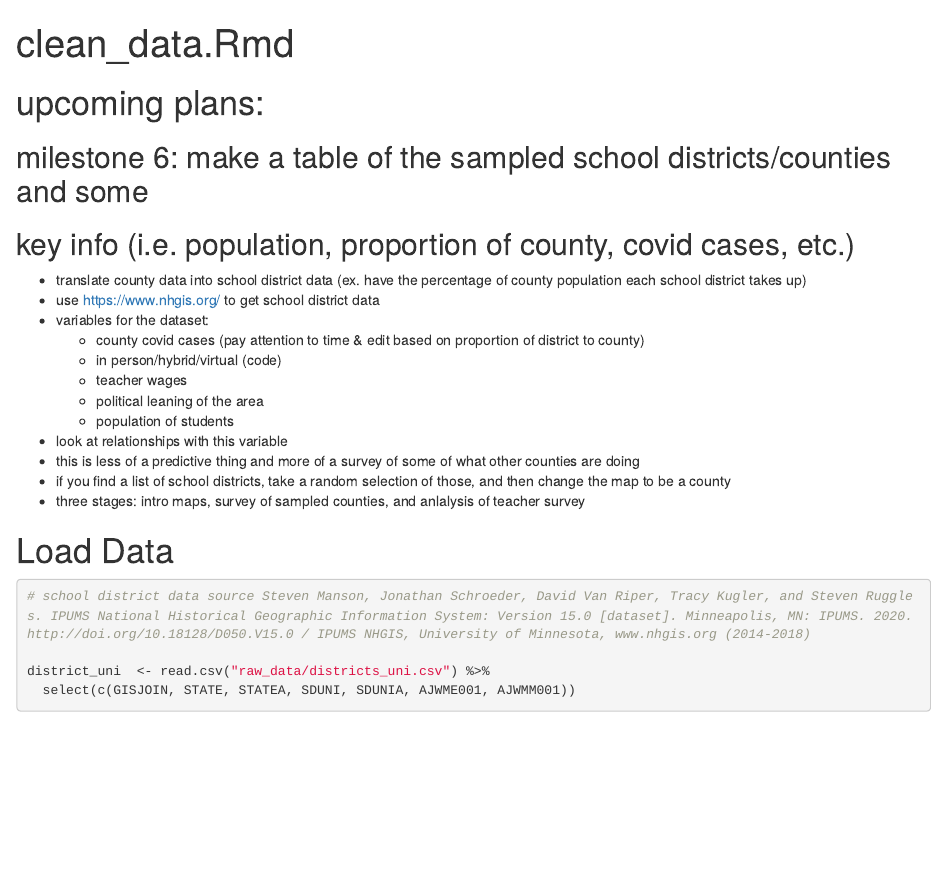
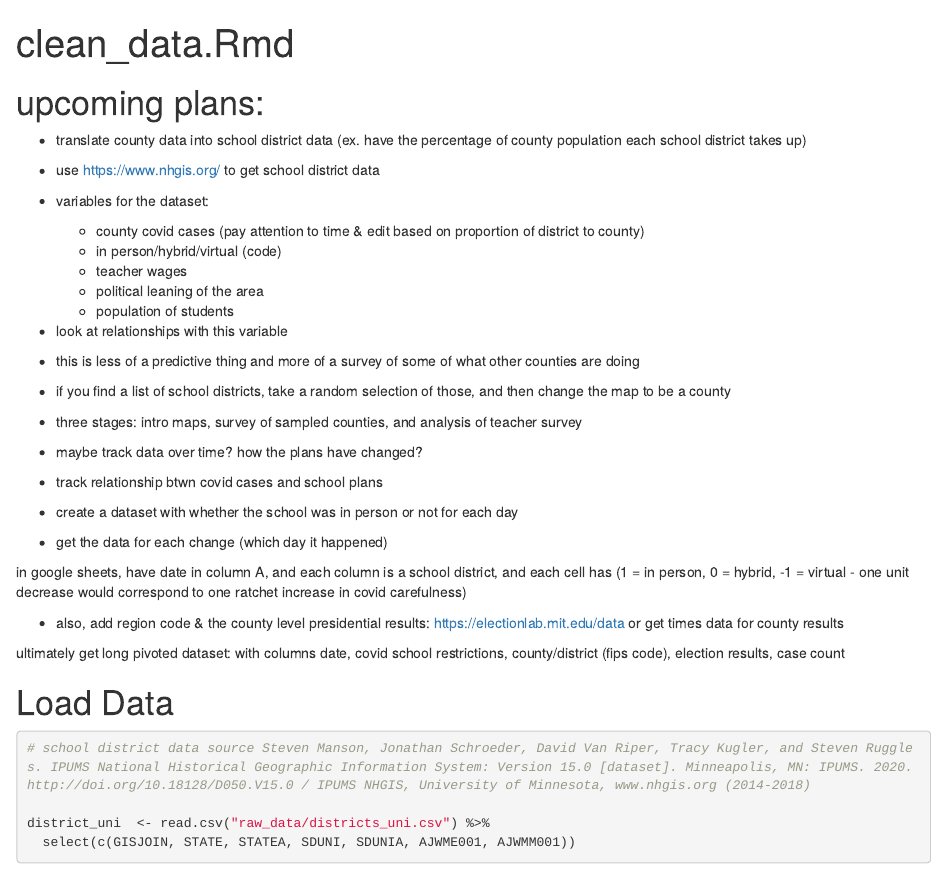
Before and after one commit to sophiebaud11/COVID19-and-education, an R Markdown document (clean_data.Rmd): the page in a window 1100 px wide, from its top. Rendered offline with R 4.5, knitr and Pandoc, with nearby package versions; some code elsewhere in the file could not run offline.

Commit message:
recitation 11/18

````diff
--- a/clean_data.Rmd
+++ b/clean_data.Rmd
@@ -12,8 +12,6 @@ library(gganimate)
 ```
 # upcoming plans:
 
-## milestone 6: make a table of the sampled school districts/counties and some
-## key info (i.e. population, proportion of county, covid cases, etc.)
 
 * translate county data into school district data (ex. have the percentage of county population each school district takes up)
 * use https://www.nhgis.org/ to get school district data
@@ -29,8 +27,23 @@ library(gganimate)
 counties are doing
 * if you find a list of school districts, take a random selection of those,
 and then change the map to be a county
-* three stages: intro maps, survey of sampled counties, and anlalysis of teacher
+* three stages: intro maps, survey of sampled counties, and analysis of teacher
 survey
+
+* maybe track data over time? how the plans have changed?
+* track relationship btwn covid cases and school plans
+* create a dataset with whether the school was in person or not for each day
+* get the data for each change (which day it happened)
+
+in google sheets, have date in column A, and each column is a school district,
+and each cell has (1 = in person, 0 = hybrid, -1 = virtual - one unit decrease
+would correspond to one ratchet increase in covid carefulness)
+
+* also, add region code & the county level presidential results:
+https://electionlab.mit.edu/data or get times data for county results
+
+ultimately get long pivoted dataset: with columns date, covid school
+restrictions, county/district (fips code), election results, case count
 
 # Load Data
 
````
